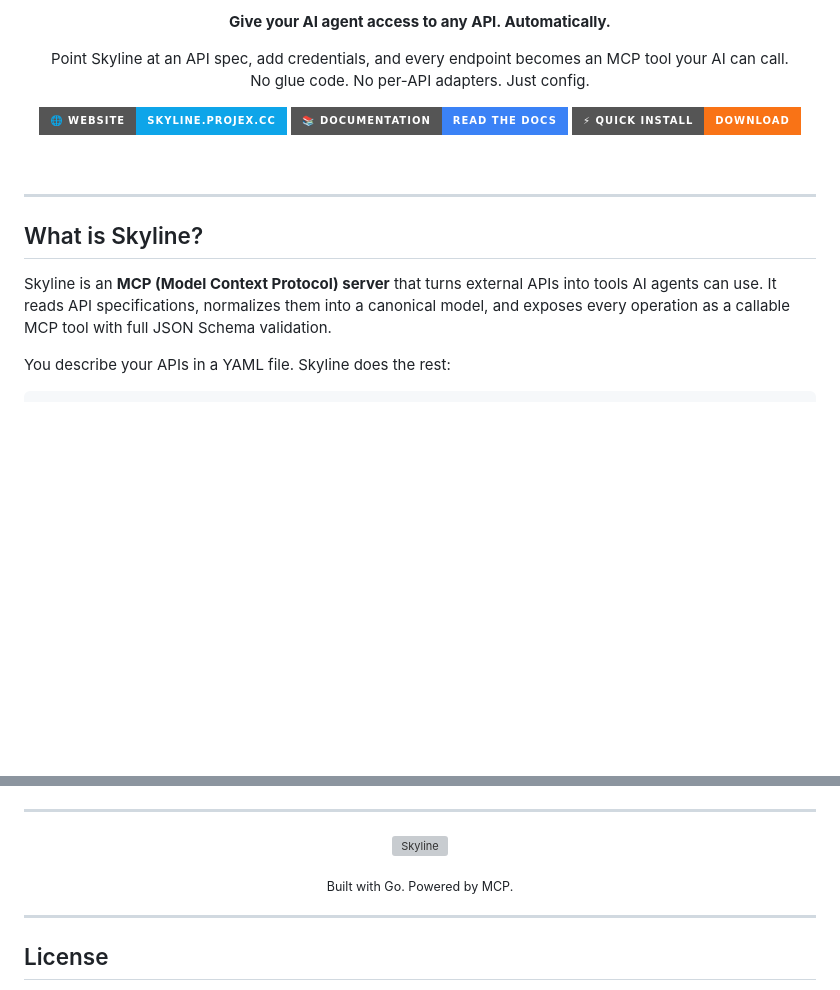
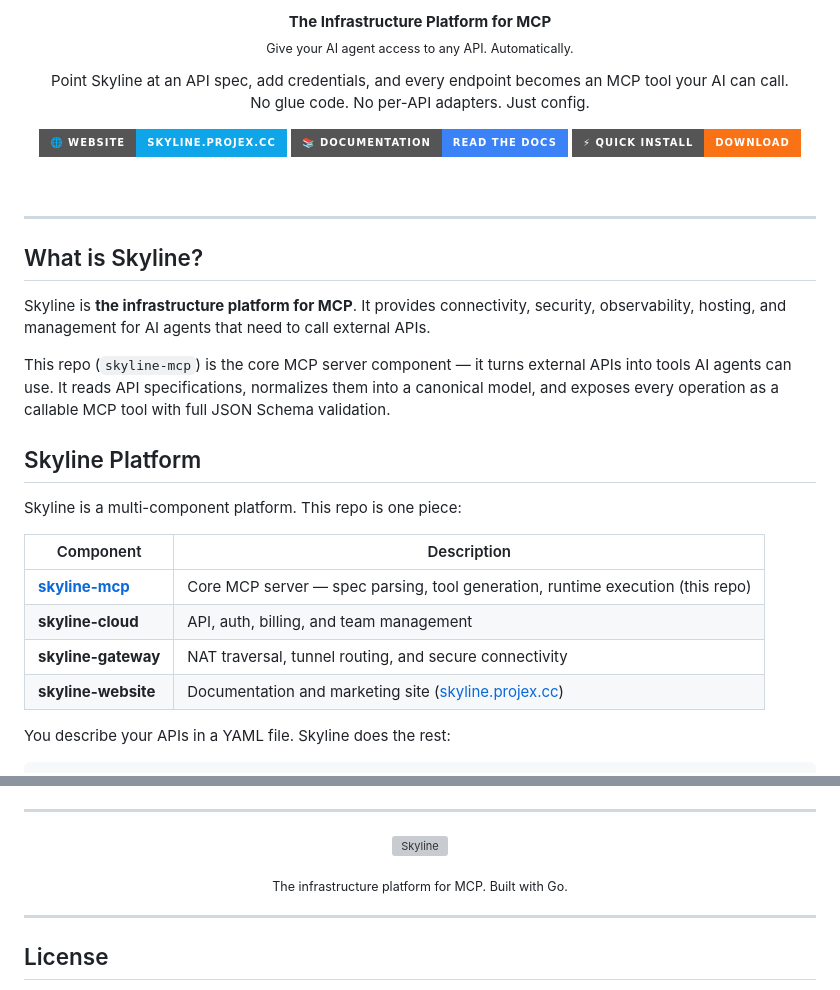
Before and after one commit to emadomedher/skyline-mcp, a Markdown page: README.md, 2 parts joined by grey strips. Drawn GitHub-style; badges without logos; blank space fills up the shorter version; grey boxes are pictures that could not be loaded.

Commit message:
docs: rebrand to Skyline — The infrastructure platform for MCP
Co-Authored-By: Claude Opus 4.6 (1M context) <noreply@anthropic.com>

```diff
--- a/README.md
+++ b/README.md
@@ -3,7 +3,8 @@
 </p>
 
 <p align="center">
-  <strong>Give your AI agent access to any API. Automatically.</strong>
+  <strong>The Infrastructure Platform for MCP</strong><br/>
+  <sub>Give your AI agent access to any API. Automatically.</sub>
 </p>
 
 <p align="center">
@@ -29,7 +30,20 @@
 
 ## What is Skyline?
 
-Skyline is an **MCP (Model Context Protocol) server** that turns external APIs into tools AI agents can use. It reads API specifications, normalizes them into a canonical model, and exposes every operation as a callable MCP tool with full JSON Schema validation.
+Skyline is **the infrastructure platform for MCP**. It provides connectivity, security, observability, hosting, and management for AI agents that need to call external APIs.
+
+This repo (`skyline-mcp`) is the core MCP server component — it turns external APIs into tools AI agents can use. It reads API specifications, normalizes them into a canonical model, and exposes every operation as a callable MCP tool with full JSON Schema validation.
+
+## Skyline Platform
+
+Skyline is a multi-component platform. This repo is one piece:
+
+| Component | Description |
+|-----------|-------------|
+| **[skyline-mcp](https://github.com/emadomedher/skyline-mcp)** | Core MCP server — spec parsing, tool generation, runtime execution (this repo) |
+| **skyline-cloud** | API, auth, billing, and team management |
+| **skyline-gateway** | NAT traversal, tunnel routing, and secure connectivity |
+| **skyline-website** | Documentation and marketing site ([skyline.projex.cc](https://skyline.projex.cc)) |
 
 You describe your APIs in a YAML file. Skyline does the rest:
 
@@ -923,7 +937,7 @@ rm -rf ~/.skyline/
 </p>
 
 <p align="center">
-  <sub>Built with Go. Powered by MCP.</sub>
+  <sub>The infrastructure platform for MCP. Built with Go.</sub>
 </p>
 
 ---
```
Also changed, not shown: other parts of README.md (+1 -1 lines).
